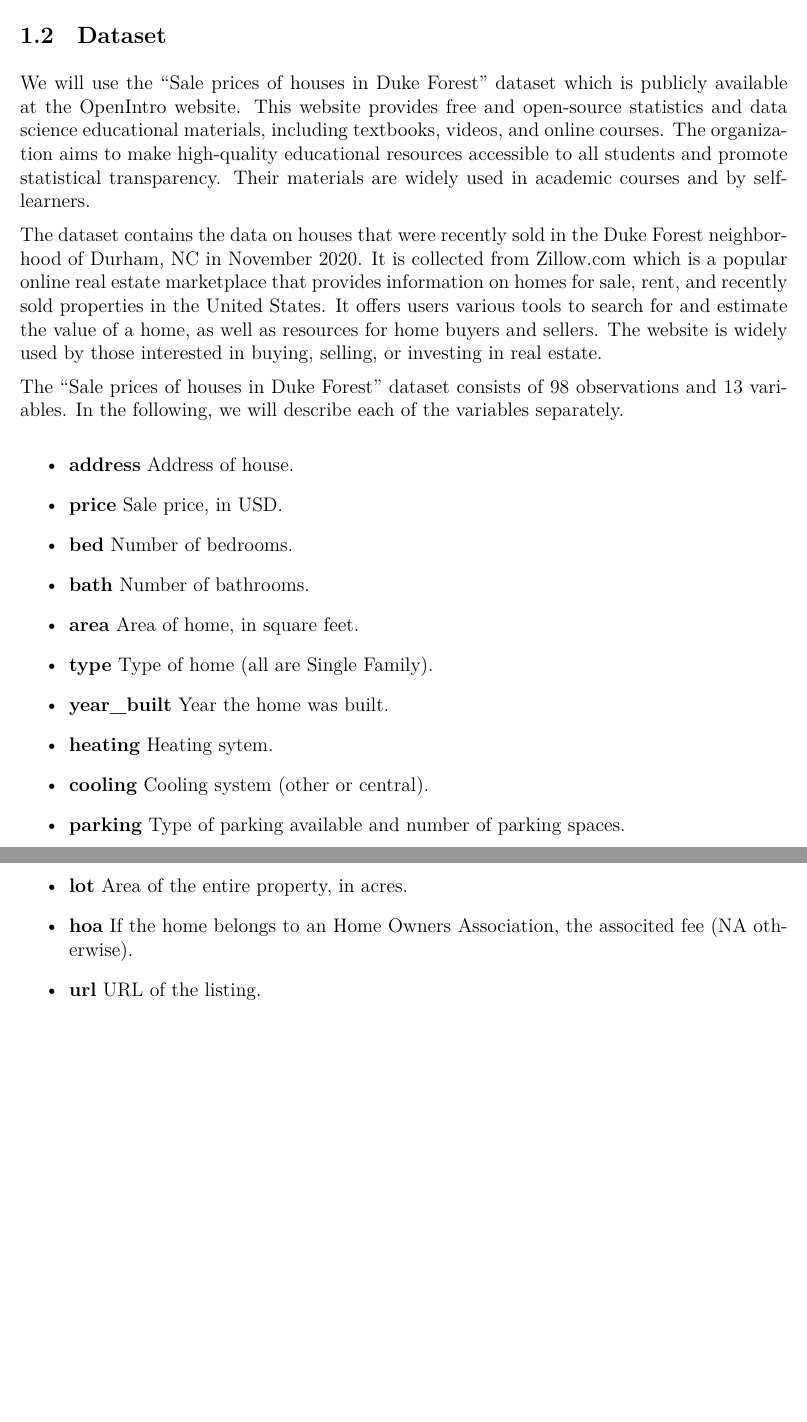
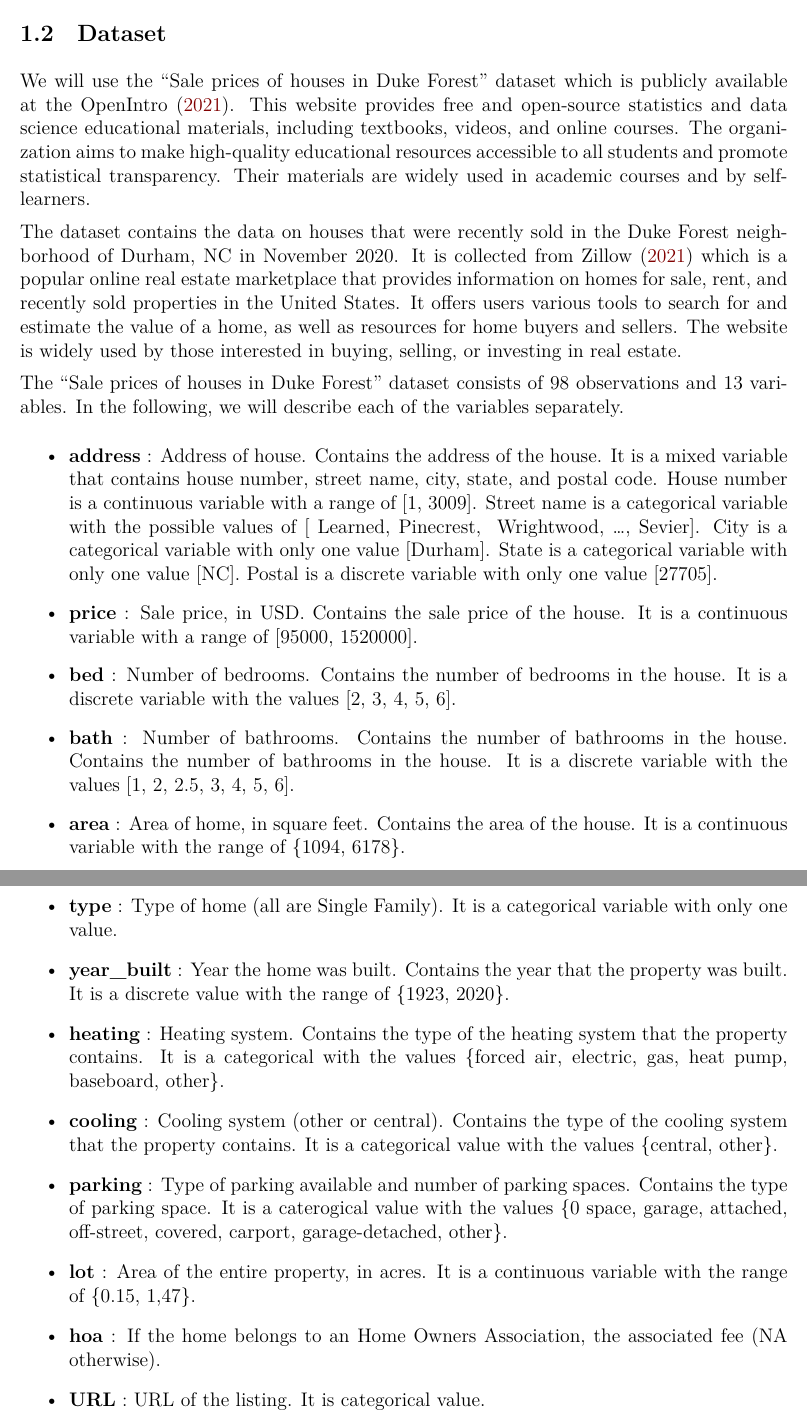
Before and after one commit to Hamzabaraka/midterm, an R Markdown document (proposal/proposal.Rmd): two parts of pages 2 and 3 of 4, joined at a grey line, cut so that both start at the same text, the shorter picture padded with empty space. The pictures show the output file proposal/proposal.pdf that the author committed with the source.

```diff
--- a/proposal/proposal.Rmd
+++ b/proposal/proposal.Rmd
@@ -52,50 +52,50 @@
 
 ## Dataset
 
-We will use the "Sale prices of houses in Duke Forest" dataset which is publicly available at the OpenIntro website. This website provides free and open-source statistics and data science educational materials, including textbooks, videos, and online courses. The organization aims to make high-quality educational resources accessible to all students and promote statistical transparency. Their materials are widely used in academic courses and by self-learners.
+We will use the "Sale prices of houses in Duke Forest" dataset which is publicly available at the @openintrowebsite. This website provides free and open-source statistics and data science educational materials, including textbooks, videos, and online courses. The organization aims to make high-quality educational resources accessible to all students and promote statistical transparency. Their materials are widely used in academic courses and by self-learners.
 
-The dataset contains the data on houses that were recently sold in the Duke Forest neighborhood of Durham, NC in November 2020. It is collected from Zillow.com which is a popular online real estate marketplace that provides information on homes for sale, rent, and recently sold properties in the United States. It offers users various tools to search for and estimate the value of a home, as well as resources for home buyers and sellers. The website is widely used by those interested in buying, selling, or investing in real estate.
+The dataset contains the data on houses that were recently sold in the Duke Forest neighborhood of Durham, NC in November 2020. It is collected from @zillowweb which is a popular online real estate marketplace that provides information on homes for sale, rent, and recently sold properties in the United States. It offers users various tools to search for and estimate the value of a home, as well as resources for home buyers and sellers. The website is widely used by those interested in buying, selling, or investing in real estate.
 
 The "Sale prices of houses in Duke Forest" dataset consists of 98 observations and 13 variables. In the following, we will describe each of the variables separately.
 
-* **address**
-Address of house.
+* **address** :
+Address of house. Contains the address of the house. It is a mixed variable that contains house number, street name, city, state, and postal code. House number is a continuous variable with a range of [1, 3009]. Street name is a categorical variable with the possible values of [ Learned, Pinecrest,  Wrightwood, ..., Sevier]. City is a categorical variable with only one value [Durham]. State is a categorical variable with only one value [NC]. Postal is a discrete variable with only one value [27705].
 
-* **price**
-Sale price, in USD.
+* **price** :
+Sale price, in USD. Contains the sale price of the house. It is a continuous variable with a range of [95000, 1520000].
 
-* **bed**
-Number of bedrooms.
+* **bed** :
+Number of bedrooms. Contains the number of bedrooms in the house. It is a discrete variable with the values [2, 3, 4, 5, 6].
 
-* **bath**
-Number of bathrooms.
+* **bath** :
+Number of bathrooms. Contains the number of bathrooms in the house. Contains the number of bathrooms in the house. It is a discrete variable with the values [1, 2, 2.5, 3, 4, 5, 6].
 
-* **area**
-Area of home, in square feet.
+* **area** :
+Area of home, in square feet. Contains the area of the house. It is a continuous variable with the range of {1094, 6178}.
 
-* **type**
-Type of home (all are Single Family).
+* **type** :
+Type of home (all are Single Family). It is a categorical variable with only one value.
 
-* **year_built**
-Year the home was built.
+* **year_built** :
+Year the home was built. Contains the year that the property was built. It is a discrete value with the range of {1923, 2020}.
 
-* **heating**
-Heating sytem.
+* **heating** :
+Heating system. Contains the type of the heating system that the property contains. It is a categorical with the values {forced air, electric, gas, heat pump, baseboard, other}.
 
-* **cooling**
-Cooling system (other or central).
+* **cooling** :
+Cooling system (other or central). Contains the type of the cooling system that the property contains. It is a categorical value with the values {central, other}.
 
-* **parking**
-Type of parking available and number of parking spaces.
+* **parking** :
+Type of parking available and number of parking spaces. Contains the type of parking space. It is a caterogical value with the values {0 space, garage, attached, off-street, covered, carport, garage-detached, other}.
 
-* **lot**
-Area of the entire property, in acres.
+* **lot** :
+Area of the entire property, in acres. It is a continuous variable with the range of {0.15, 1,47}.
 
-* **hoa**
-If the home belongs to an Home Owners Association, the associted fee (NA otherwise).
+* **hoa** :
+If the home belongs to an Home Owners Association, the associated fee (NA otherwise).
 
-* **url**
-URL of the listing.
+* **URL** :
+URL of the listing. It is categorical value.
 
 \newpage
 # References {#references}
```
Also changed, not shown: bibliography/biblio.bib (+14 -0 lines), proposal/proposal.pdf.
